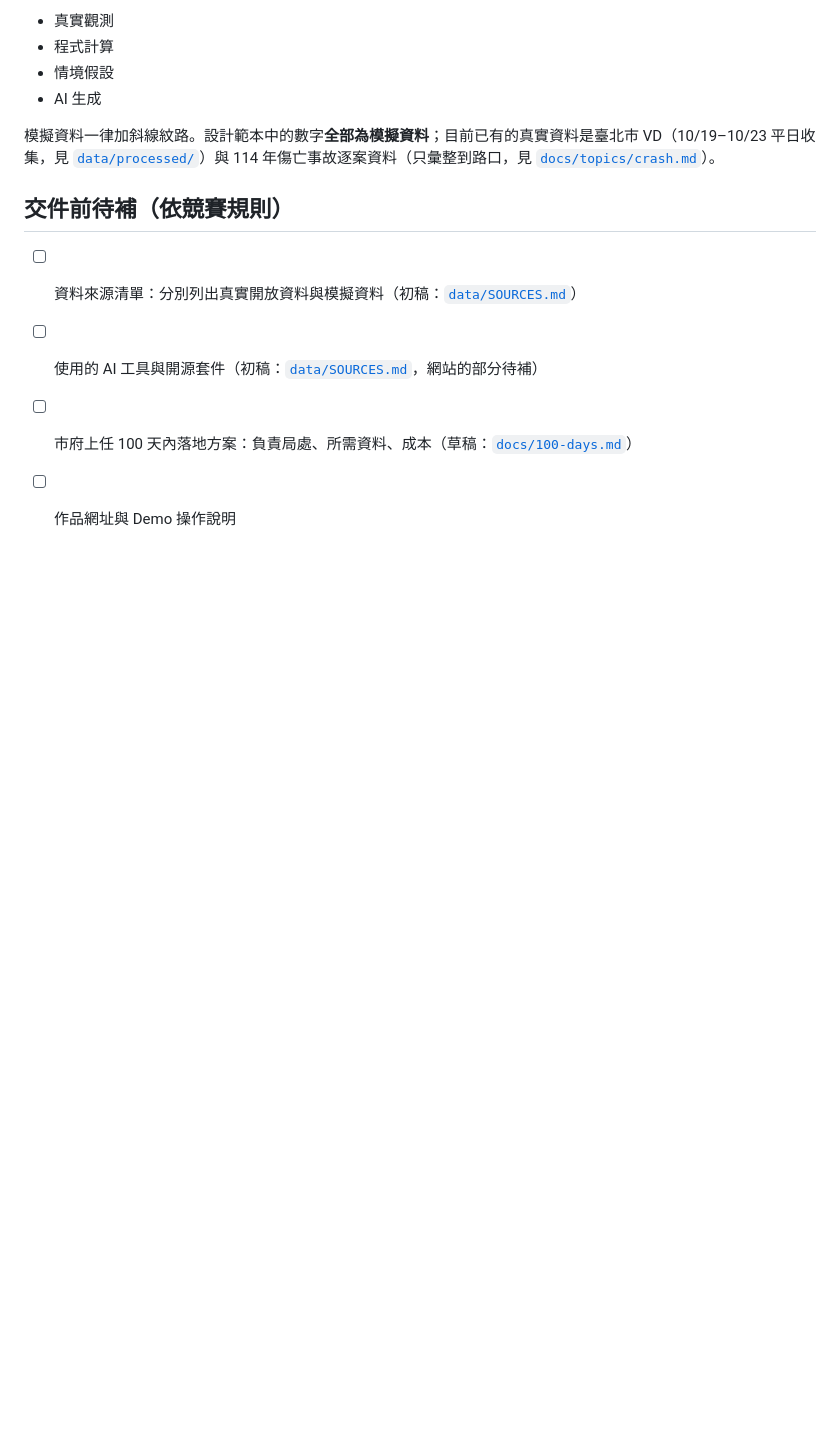
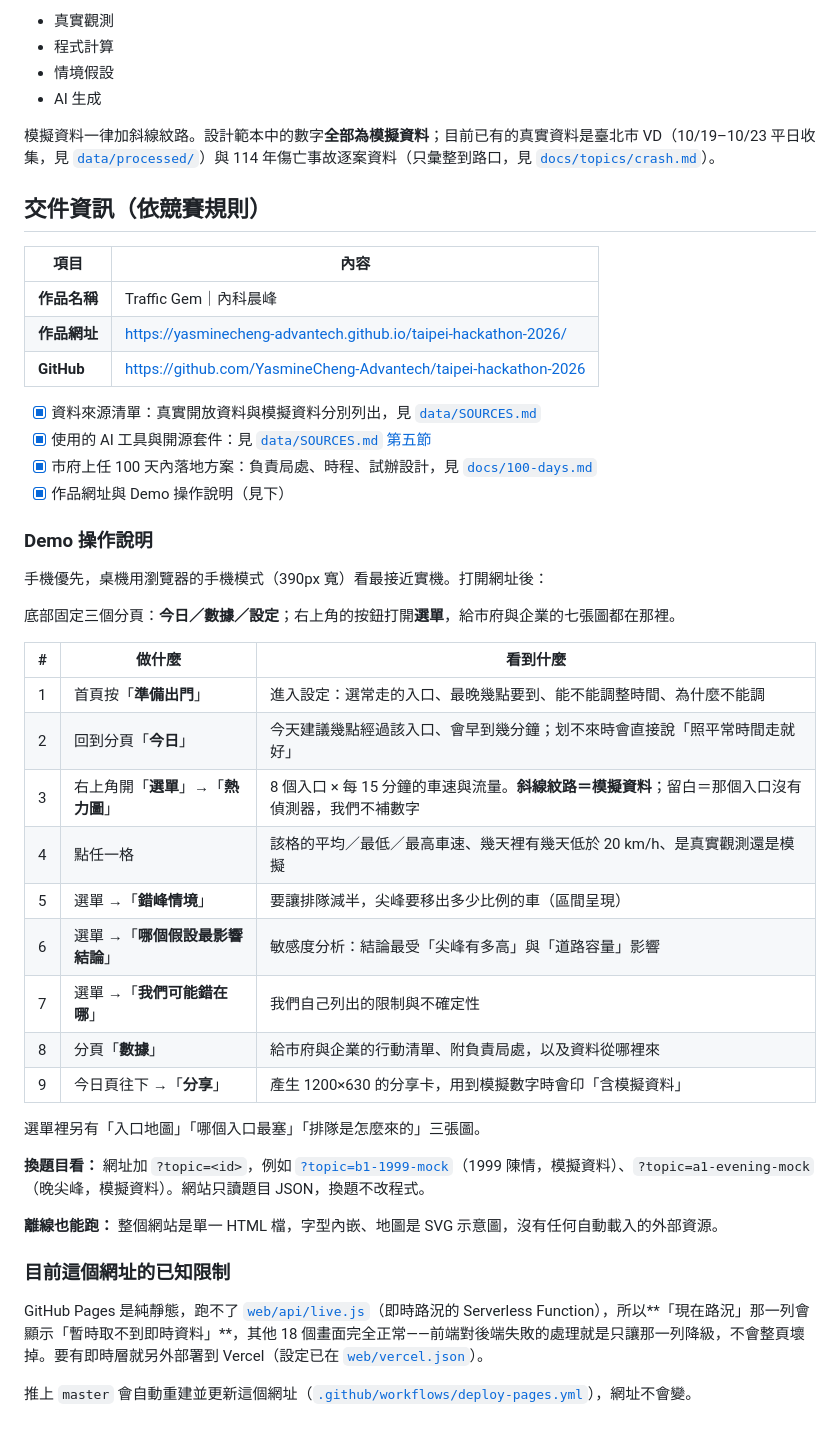
Before and after one commit to YasmineCheng-Advantech/taipei-hackathon-2026, a Markdown page: README.md, the part around the change. GitHub-like rendering; blank space fills up the shorter version.

Commit message:
README：補上作品網址與 Demo 操作說明，交件四項全數完成
網址 https://yasminecheng-advantech.github.io/taipei-hackathon-2026/ 已實際驗證可匿名開啟。
操作說明依實際畫面寫，不是照設計稿猜：首頁按鈕是「準備出門」、底部分頁是
今日／數據／設定、給市府與企業的七張圖都在右上角的選單裡。

一併註明這個網址的限制：Pages 純靜態跑不了 api/live.js，「現在路況」那列會顯示
暫時取不到，其他 18 個畫面正常；要即時層就另外部署 Vercel。

```diff
--- a/README.md
+++ b/README.md
@@ -50,9 +50,45 @@
 
 模擬資料一律加斜線紋路。設計範本中的數字**全部為模擬資料**；目前已有的真實資料是臺北市 VD（10/19–10/23 平日收集，見 [`data/processed/`](data/processed/README.md)）與 114 年傷亡事故逐案資料（只彙整到路口，見 [`docs/topics/crash.md`](docs/topics/crash.md#1023-用-114-年真實資料看到的)）。
 
-## 交件前待補（依競賽規則）
+## 交件資訊（依競賽規則）
 
-- [ ] 資料來源清單：分別列出真實開放資料與模擬資料（初稿：[`data/SOURCES.md`](data/SOURCES.md)）
-- [ ] 使用的 AI 工具與開源套件（初稿：[`data/SOURCES.md`](data/SOURCES.md#五ai-工具與開源套件)，網站的部分待補）
-- [ ] 市府上任 100 天內落地方案：負責局處、所需資料、成本（草稿：[`docs/100-days.md`](docs/100-days.md)）
-- [ ] 作品網址與 Demo 操作說明
+| 項目 | 內容 |
+| --- | --- |
+| **作品名稱** | Traffic Gem｜內科晨峰 |
+| **作品網址** | <https://yasminecheng-advantech.github.io/taipei-hackathon-2026/> |
+| **GitHub** | <https://github.com/YasmineCheng-Advantech/taipei-hackathon-2026> |
+
+- [x] 資料來源清單：真實開放資料與模擬資料分別列出，見 [`data/SOURCES.md`](data/SOURCES.md)
+- [x] 使用的 AI 工具與開源套件：見 [`data/SOURCES.md` 第五節](data/SOURCES.md#五ai-工具與開源套件)
+- [x] 市府上任 100 天內落地方案：負責局處、時程、試辦設計，見 [`docs/100-days.md`](docs/100-days.md)
+- [x] 作品網址與 Demo 操作說明（見下）
+
+### Demo 操作說明
+
+手機優先，桌機用瀏覽器的手機模式（390px 寬）看最接近實機。打開網址後：
+
+底部固定三個分頁：**今日／數據／設定**；右上角的按鈕打開**選單**，給市府與企業的七張圖都在那裡。
+
+| # | 做什麼 | 看到什麼 |
+| --- | --- | --- |
+| 1 | 首頁按「**準備出門**」 | 進入設定：選常走的入口、最晚幾點要到、能不能調整時間、為什麼不能調 |
+| 2 | 回到分頁「**今日**」 | 今天建議幾點經過該入口、會早到幾分鐘；划不來時會直接說「照平常時間走就好」 |
+| 3 | 右上角開「**選單**」→「**熱力圖**」 | 8 個入口 × 每 15 分鐘的車速與流量。**斜線紋路＝模擬資料**；留白＝那個入口沒有偵測器，我們不補數字 |
+| 4 | 點任一格 | 該格的平均／最低／最高車速、幾天裡有幾天低於 20 km/h、是真實觀測還是模擬 |
+| 5 | 選單 →「**錯峰情境**」 | 要讓排隊減半，尖峰要移出多少比例的車（區間呈現） |
+| 6 | 選單 →「**哪個假設最影響結論**」 | 敏感度分析：結論最受「尖峰有多高」與「道路容量」影響 |
+| 7 | 選單 →「**我們可能錯在哪**」 | 我們自己列出的限制與不確定性 |
+| 8 | 分頁「**數據**」 | 給市府與企業的行動清單、附負責局處，以及資料從哪裡來 |
+| 9 | 今日頁往下 →「**分享**」 | 產生 1200×630 的分享卡，用到模擬數字時會印「含模擬資料」 |
+
+選單裡另有「入口地圖」「哪個入口最塞」「排隊是怎麼來的」三張圖。
+
+**換題目看：** 網址加 `?topic=<id>`，例如 [`?topic=b1-1999-mock`](https://yasminecheng-advantech.github.io/taipei-hackathon-2026/?topic=b1-1999-mock)（1999 陳情，模擬資料）、`?topic=a1-evening-mock`（晚尖峰，模擬資料）。網站只讀題目 JSON，換題不改程式。
+
+**離線也能跑：** 整個網站是單一 HTML 檔，字型內嵌、地圖是 SVG 示意圖，沒有任何自動載入的外部資源。
+
+### 目前這個網址的已知限制
+
+GitHub Pages 是純靜態，跑不了 [`web/api/live.js`](web/api/live.js)（即時路況的 Serverless Function），所以**「現在路況」那一列會顯示「暫時取不到即時資料」**，其他 18 個畫面完全正常——前端對後端失敗的處理就是只讓那一列降級，不會整頁壞掉。要有即時層就另外部署到 Vercel（設定已在 [`web/vercel.json`](web/vercel.json)）。
+
+推上 `master` 會自動重建並更新這個網址（[`.github/workflows/deploy-pages.yml`](.github/workflows/deploy-pages.yml)），網址不會變。
```
